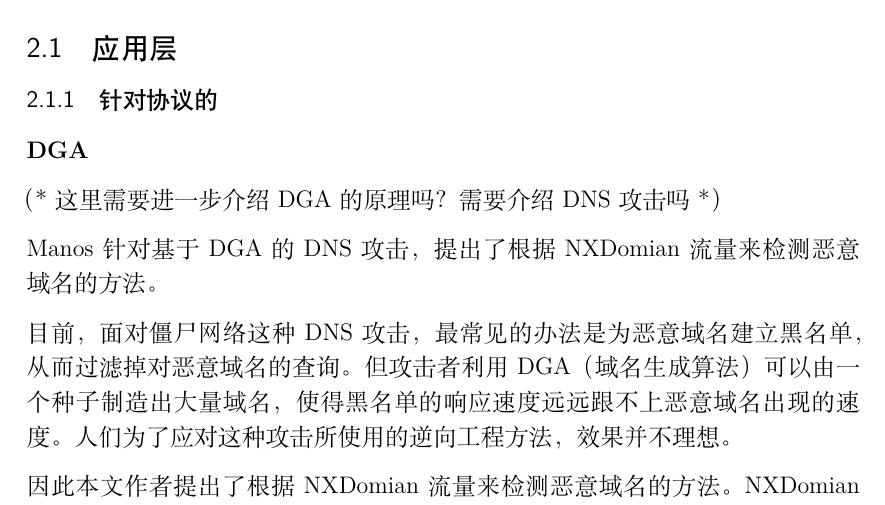
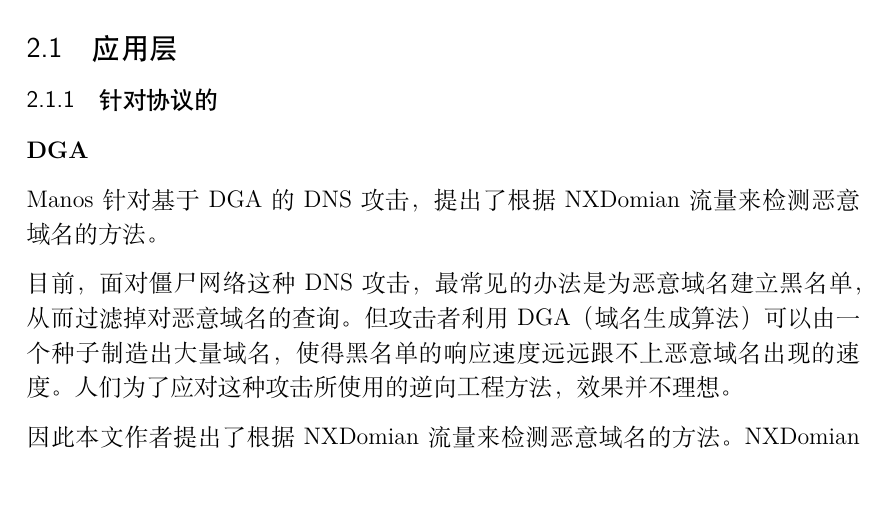
Before and after one commit to ljw-wakeup/Network-Security-Protocol-project, a LaTeX document (草稿/all.tex): part of page 1 of 14 before the commit and part of page 1 of 13 after it, cut so that both start at the same text. Compiled offline with XeLaTeX.

Commit message:
Update all.tex

```diff
--- a/草稿/all.tex
+++ b/草稿/all.tex
@@ -91,7 +91,6 @@
 
 \textbf{DGA}
 
-（*这里需要进一步介绍DGA的原理吗？需要介绍DNS攻击吗*）
 
 Manos针对基于DGA的DNS攻击，提出了根据NXDomian流量来检测恶意域名的方法。
 
```
